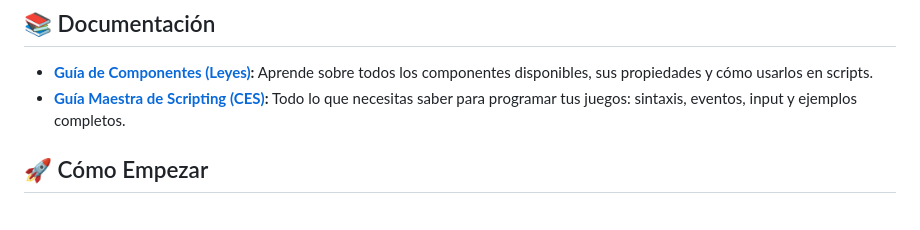
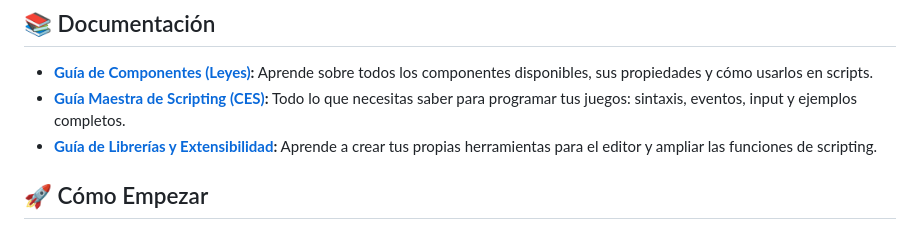
Before and after one commit to CarleyInteractiveStudio/Creative-Engine-Beta, a Markdown page: README.md, the part around the change. GitHub-like rendering.

```diff
--- a/README.md
+++ b/README.md
@@ -51,6 +51,7 @@ Creative Engine es un motor de videojuegos 2D profesional y ligero, diseñado pa
 
 - **[Guía de Componentes (Leyes)](README_COMPONENTES.md):** Aprende sobre todos los componentes disponibles, sus propiedades y cómo usarlos en scripts.
 - **[Guía Maestra de Scripting (CES)](README_SCRIPTING.md):** Todo lo que necesitas saber para programar tus juegos: sintaxis, eventos, input y ejemplos completos.
+- **[Guía de Librerías y Extensibilidad](README_LIBRERIAS.md):** Aprende a crear tus propias herramientas para el editor y ampliar las funciones de scripting.
 
 ## 🚀 Cómo Empezar
 
```
Also changed, not shown: README_LIBRERIAS.md (added, +156 -0 lines).
